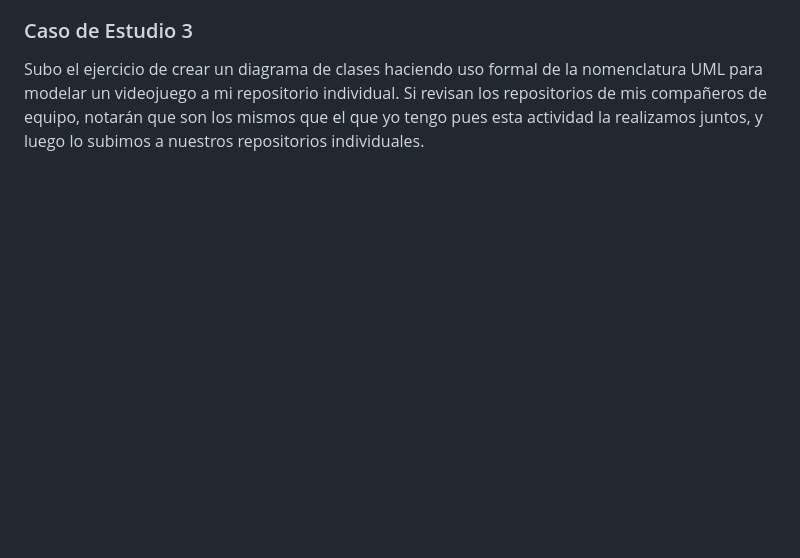
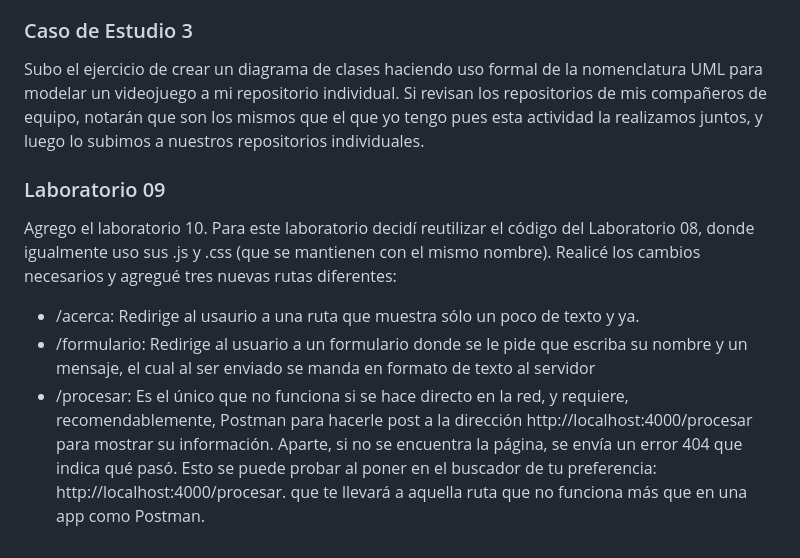
Before and after one commit to JorgeManuelOyoqui/ConstruccionDeSoftwareYTomaDeDecisiones, a Markdown page: README.md, the part around the change. Drawn GitHub-style; blank space fills up the shorter version.

```diff
--- a/README.md
+++ b/README.md
@@ -37,3 +37,10 @@ Se agrega el laboratorio 9. Se realizaron las instrucciones solicitadas, se cre
 
 ### Caso de Estudio 3
 Subo el ejercicio de crear un diagrama de clases haciendo uso formal de la nomenclatura UML para modelar un videojuego a mi repositorio individual. Si revisan los repositorios de mis compañeros de equipo, notarán que son los mismos que el que yo tengo pues esta actividad la realizamos juntos, y luego lo subimos a nuestros repositorios individuales.
+
+### Laboratorio 09
+Agrego el laboratorio 10. Para este laboratorio decidí reutilizar el código del Laboratorio 08, donde igualmente uso sus .js y .css (que se mantienen con el mismo nombre). Realicé los cambios necesarios y agregué tres nuevas rutas diferentes:
+- /acerca: Redirige al usaurio a una ruta que muestra sólo un poco de texto y ya.
+- /formulario: Redirige al usuario a un formulario donde se le pide que escriba su nombre y un mensaje, el cual al ser enviado se manda en formato de texto al servidor
+- /procesar: Es el único que no funciona si se hace directo en la red, y requiere, recomendablemente, Postman para hacerle post a la dirección http://localhost:4000/procesar para mostrar su información.
+Aparte, si no se encuentra la página, se envía un error 404 que indica qué pasó. Esto se puede probar al poner en el buscador de tu preferencia: http://localhost:4000/procesar. que te llevará a aquella ruta que no funciona más que en una app como Postman.
```
